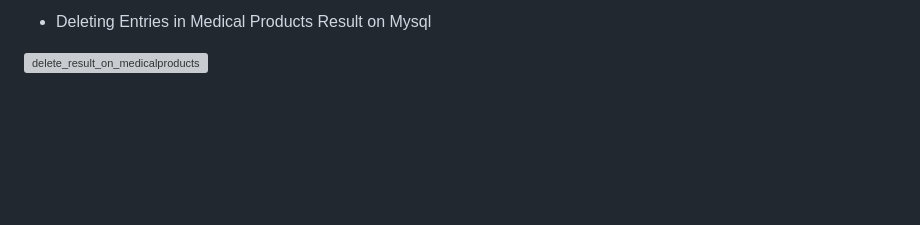
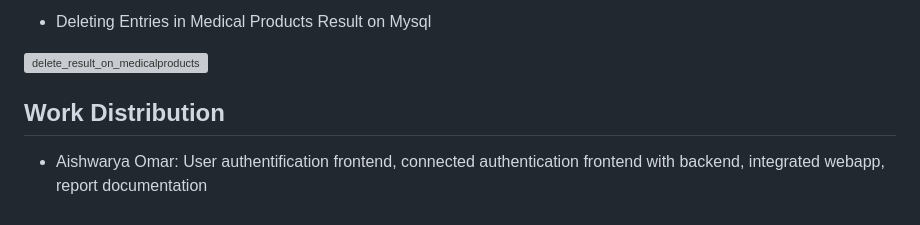
Before and after one commit to ojas-15/Database_Project, a Markdown page: README.md, the part around the change printed below. Rendered like a GitHub page; blank space fills up the shorter version; grey boxes are pictures that could not be loaded.

Commit message:
added contribution

```diff
--- a/README.md
+++ b/README.md
@@ -357,3 +360,8 @@ Since the delete operation is performed in the Prescription Relation, which cons
 - Deleting Entries in Medical Products Result on Mysql
 
 ![delete_result_on_medicalproducts](https://user-images.githubusercontent.com/105475941/226414400-f13fe760-53f2-434c-a308-7fee4cf60626.png)
+
+## Work Distribution
+
+- Aishwarya Omar:
+User authentification frontend, connected authentication frontend with backend, integrated webapp, report documentation
```
Also changed, not shown: other parts of README.md (+3 -0 lines).
